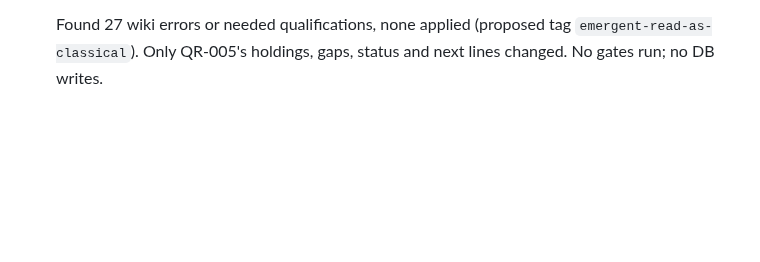
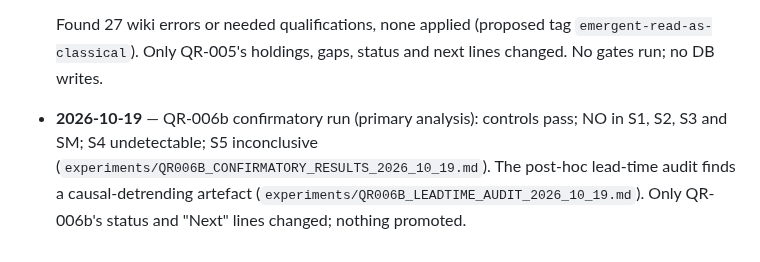
Before and after one commit to IanD25/ds-wiki-transformer, a Markdown page: docs/QUESTIONS_RAISED_LOG.md, the part around one of its changes. GitHub-like rendering; blank space fills up the shorter version.

```diff
--- a/docs/QUESTIONS_RAISED_LOG.md
+++ b/docs/QUESTIONS_RAISED_LOG.md
@@ -263,3 +263,4 @@
   - the experiments are 7.5–10 orders of magnitude away.
 
   Found 27 wiki errors or needed qualifications, none applied (proposed tag `emergent-read-as-classical`). Only QR-005's holdings, gaps, status and next lines changed. No gates run; no DB writes.
+- **2026-10-19** — QR-006b confirmatory run (primary analysis): controls pass; NO in S1, S2, S3 and SM; S4 undetectable; S5 inconclusive (`experiments/QR006B_CONFIRMATORY_RESULTS_2026_10_19.md`). The post-hoc lead-time audit finds a causal-detrending artefact (`experiments/QR006B_LEADTIME_AUDIT_2026_10_19.md`). Only QR-006b's status and "Next" lines changed; nothing promoted.
```
Also changed, not shown: other parts of docs/QUESTIONS_RAISED_LOG.md (+2 -2 lines), docs/experiments/QR006B_CONFIRMATORY_RESULTS_2026_10_19.md (added, +107 -0 lines).
